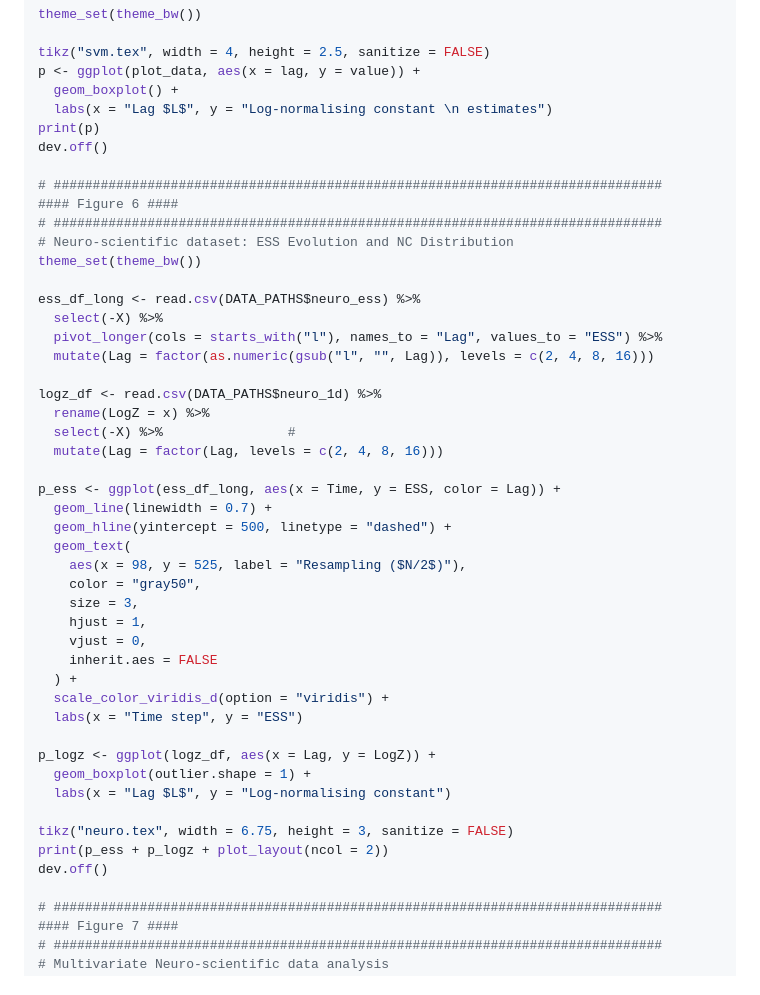
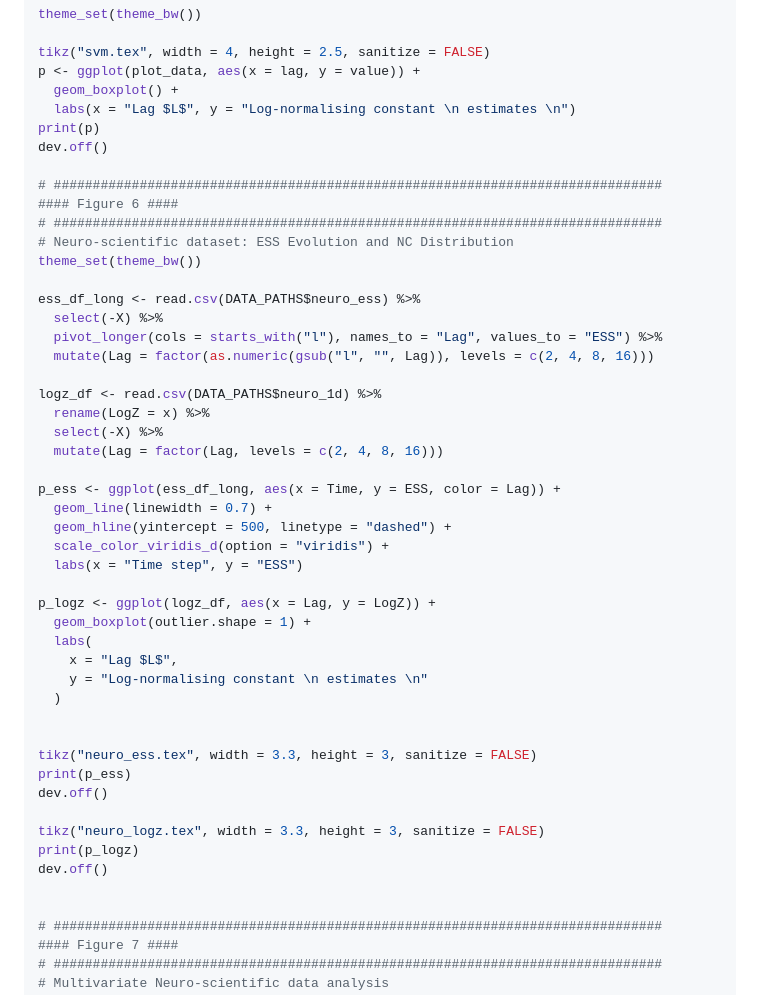
Before and after one commit to Sempreteamo/orc.smc, a Markdown page: README.md, the part around the change. Rendered like a GitHub page.

```diff
--- a/README.md
+++ b/README.md
@@ -269,7 +269,7 @@ theme_set(theme_bw())
 tikz("svm.tex", width = 4, height = 2.5, sanitize = FALSE)
 p <- ggplot(plot_data, aes(x = lag, y = value)) +
   geom_boxplot() +
-  labs(x = "Lag $L$", y = "Log-normalising constant \n estimates")
+  labs(x = "Lag $L$", y = "Log-normalising constant \n estimates \n")
 print(p)
 dev.off()
 
@@ -286,30 +286,31 @@ ess_df_long <- read.csv(DATA_PATHS$neuro_ess) %>%
 
 logz_df <- read.csv(DATA_PATHS$neuro_1d) %>%
   rename(LogZ = x) %>%
-  select(-X) %>%                #
+  select(-X) %>%
   mutate(Lag = factor(Lag, levels = c(2, 4, 8, 16)))
 
 p_ess <- ggplot(ess_df_long, aes(x = Time, y = ESS, color = Lag)) +
   geom_line(linewidth = 0.7) +
   geom_hline(yintercept = 500, linetype = "dashed") +
-  geom_text(
-    aes(x = 98, y = 525, label = "Resampling ($N/2$)"),
-    color = "gray50",
-    size = 3,
-    hjust = 1,
-    vjust = 0,
-    inherit.aes = FALSE
-  ) +
   scale_color_viridis_d(option = "viridis") +
   labs(x = "Time step", y = "ESS")
 
 p_logz <- ggplot(logz_df, aes(x = Lag, y = LogZ)) +
   geom_boxplot(outlier.shape = 1) +
-  labs(x = "Lag $L$", y = "Log-normalising constant")
+  labs(
+    x = "Lag $L$",
+    y = "Log-normalising constant \n estimates \n"
+  )
 
-tikz("neuro.tex", width = 6.75, height = 3, sanitize = FALSE)
-print(p_ess + p_logz + plot_layout(ncol = 2))
+
+tikz("neuro_ess.tex", width = 3.3, height = 3, sanitize = FALSE)
+print(p_ess)
 dev.off()
+
+tikz("neuro_logz.tex", width = 3.3, height = 3, sanitize = FALSE)
+print(p_logz)
+dev.off()
+
 
 # ##############################################################################
 #### Figure 7 ####
```
